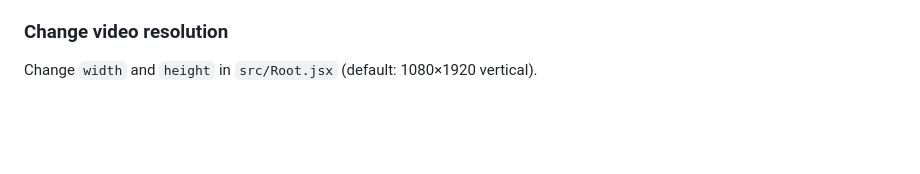
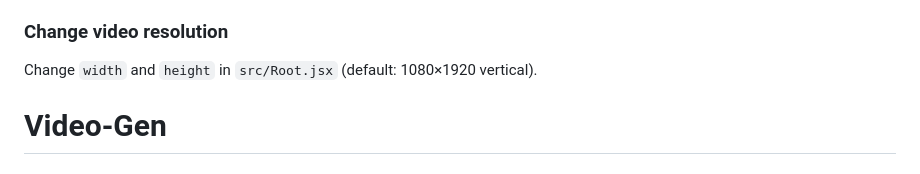
Before and after one commit to vinubadlani/Video-Gen, a Markdown page: README.md, the part around the change. Drawn GitHub-style; blank space fills up the shorter version.

```diff
--- a/README.md
+++ b/README.md
@@ -171,3 +171,4 @@ Edit `src/components/KineticText.jsx` — tweak `spring` config `stiffness` / `d
 
 ### Change video resolution
 Change `width` and `height` in `src/Root.jsx` (default: 1080×1920 vertical).
+# Video-Gen
```
